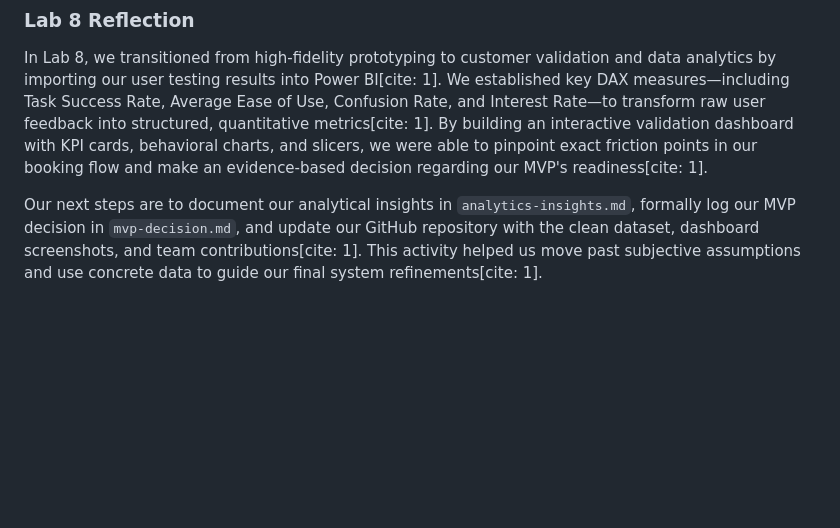
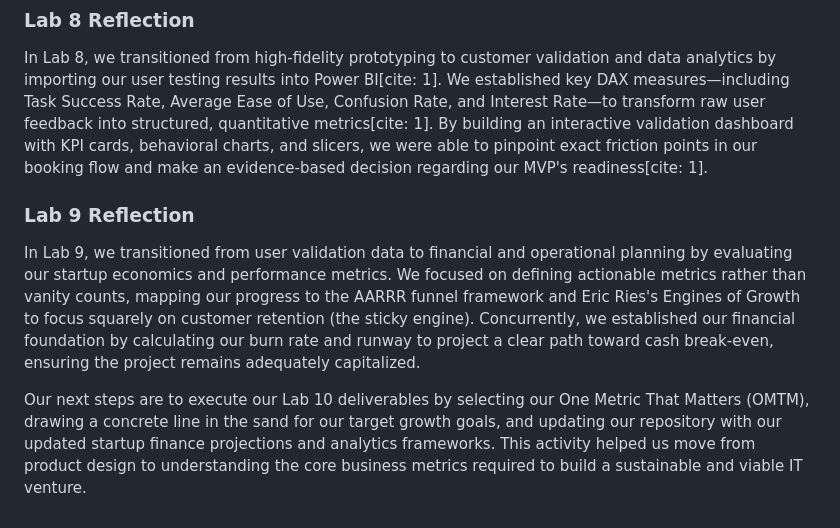
Before and after one commit to Hannyyoop/ICT105-PowerPuff-MVP, a Markdown page: docs/weekly-logbook.md, the part around the change. Rendered like a GitHub page; blank space fills up the shorter version.

```diff
--- a/docs/weekly-logbook.md
+++ b/docs/weekly-logbook.md
@@ -57,4 +57,7 @@ In Lab 7, focused on building an interactive high-fidelity prototype and designi
 ### Lab 8 Reflection
 In Lab 8, we transitioned from high-fidelity prototyping to customer validation and data analytics by importing our user testing results into Power BI[cite: 1]. We established key DAX measures—including Task Success Rate, Average Ease of Use, Confusion Rate, and Interest Rate—to transform raw user feedback into structured, quantitative metrics[cite: 1]. By building an interactive validation dashboard with KPI cards, behavioral charts, and slicers, we were able to pinpoint exact friction points in our booking flow and make an evidence-based decision regarding our MVP's readiness[cite: 1].
 
-Our next steps are to document our analytical insights in `analytics-insights.md`, formally log our MVP decision in `mvp-decision.md`, and update our GitHub repository with the clean dataset, dashboard screenshots, and team contributions[cite: 1]. This activity helped us move past subjective assumptions and use concrete data to guide our final system refinements[cite: 1].
+### Lab 9 Reflection
+In Lab 9, we transitioned from user validation data to financial and operational planning by evaluating our startup economics and performance metrics. We focused on defining actionable metrics rather than vanity counts, mapping our progress to the AARRR funnel framework and Eric Ries's Engines of Growth to focus squarely on customer retention (the sticky engine). Concurrently, we established our financial foundation by calculating our burn rate and runway to project a clear path toward cash break-even, ensuring the project remains adequately capitalized.
+
+Our next steps are to execute our Lab 10 deliverables by selecting our One Metric That Matters (OMTM), drawing a concrete line in the sand for our target growth goals, and updating our repository with our updated startup finance projections and analytics frameworks. This activity helped us move from product design to understanding the core business metrics required to build a sustainable and viable IT venture.
```
